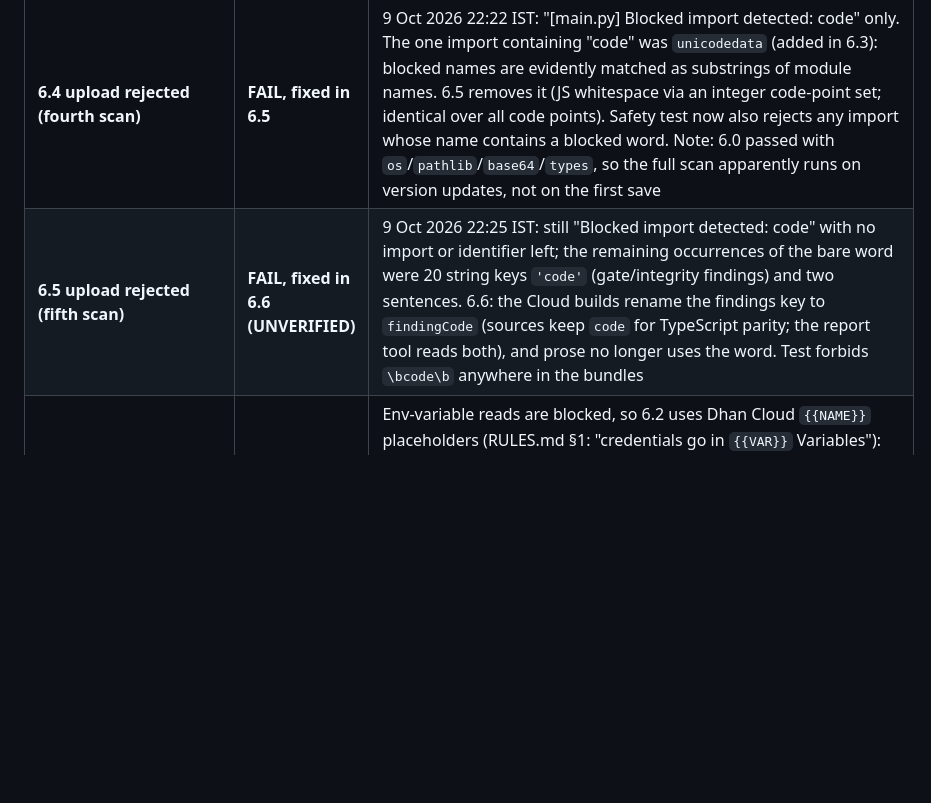
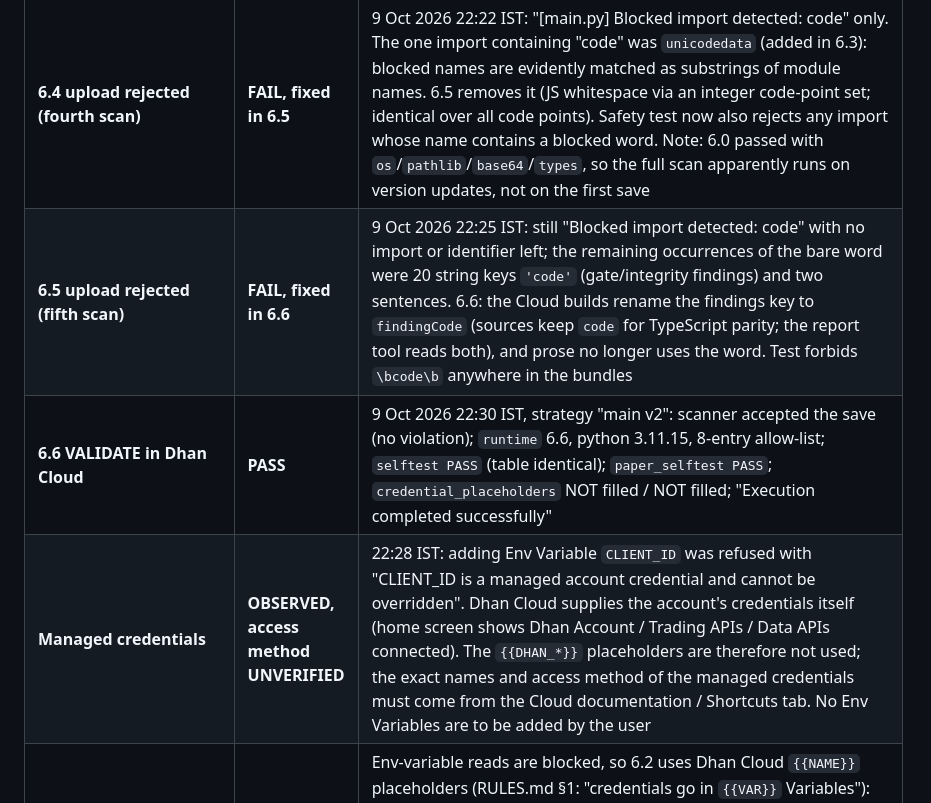
Before and after one commit to satyajit8080/Dhan, a Markdown page: docs/PHASE6_CLOUD_DEPLOYMENT.md, the part around the change. Rendered like a GitHub page; blank space fills up the shorter version.

Commit message:
Phase 6: record 6.6 VALIDATE PASS in Dhan Cloud and the managed-credential finding
Co-Authored-By: Claude Opus 5.5 <noreply@anthropic.com>
Claude-Session: https://claude.ai/code/session_01ATNszfNUsHTmDtrupJ7FpG

```diff
--- a/docs/PHASE6_CLOUD_DEPLOYMENT.md
+++ b/docs/PHASE6_CLOUD_DEPLOYMENT.md
@@ -16,7 +16,9 @@ Statuses used: PASS / FAIL / UNVERIFIED / BLOCKED.
 | **6.2 upload rejected (second scan)** | **FAIL, fixed in 6.3** | 9 Oct 2026 22:17 IST: blocked import `code` (again), patterns `chr(` and `bytearray(`. 6.3: JS-trim whitespace via `str.isspace()` + `unicodedata` (identical set over all 1,114,112 code points, checked); ASCII trim via a range predicate; token decoder uses a list; the single build's `import types` (suspected source of "import code": `types` exposes code objects) replaced by a plain class. UNVERIFIED until the next scan |
 | **6.3 upload rejected (third scan)** | **FAIL, fixed in 6.4** | 9 Oct 2026 22:19 IST: only "Blocked import detected: code" left, although nothing imports `code` and `types` was gone. The scanner evidently treats the identifier `code` as the module: 6.4 renames every such identifier (error attributes `error_code`, local `ecode`, log field `errorCode`; urllib `e.status` instead of `e.code`). Test `Safety.test_no_identifier_named_like_a_blocked_module` forbids names `code/os/subprocess/socket/pathlib/base64/platform/types/importlib` in the bundles |
 | **6.4 upload rejected (fourth scan)** | **FAIL, fixed in 6.5** | 9 Oct 2026 22:22 IST: "[main.py] Blocked import detected: code" only. The one import containing "code" was `unicodedata` (added in 6.3): blocked names are evidently matched as substrings of module names. 6.5 removes it (JS whitespace via an integer code-point set; identical over all code points). Safety test now also rejects any import whose name contains a blocked word. Note: 6.0 passed with `os`/`pathlib`/`base64`/`types`, so the full scan apparently runs on version updates, not on the first save |
-| **6.5 upload rejected (fifth scan)** | **FAIL, fixed in 6.6 (UNVERIFIED)** | 9 Oct 2026 22:25 IST: still "Blocked import detected: code" with no import or identifier left; the remaining occurrences of the bare word were 20 string keys `'code'` (gate/integrity findings) and two sentences. 6.6: the Cloud builds rename the findings key to `findingCode` (sources keep `code` for TypeScript parity; the report tool reads both), and prose no longer uses the word. Test forbids `\bcode\b` anywhere in the bundles |
+| **6.5 upload rejected (fifth scan)** | **FAIL, fixed in 6.6** | 9 Oct 2026 22:25 IST: still "Blocked import detected: code" with no import or identifier left; the remaining occurrences of the bare word were 20 string keys `'code'` (gate/integrity findings) and two sentences. 6.6: the Cloud builds rename the findings key to `findingCode` (sources keep `code` for TypeScript parity; the report tool reads both), and prose no longer uses the word. Test forbids `\bcode\b` anywhere in the bundles |
+| **6.6 VALIDATE in Dhan Cloud** | **PASS** | 9 Oct 2026 22:30 IST, strategy "main v2": scanner accepted the save (no violation); `runtime` 6.6, python 3.11.15, 8-entry allow-list; `selftest PASS` (table identical); `paper_selftest PASS`; `credential_placeholders` NOT filled / NOT filled; "Execution completed successfully" |
+| **Managed credentials** | **OBSERVED, access method UNVERIFIED** | 22:28 IST: adding Env Variable `CLIENT_ID` was refused with "CLIENT_ID is a managed account credential and cannot be overridden". Dhan Cloud supplies the account's credentials itself (home screen shows Dhan Account / Trading APIs / Data APIs connected). The `{{DHAN_*}}` placeholders are therefore not used; the exact names and access method of the managed credentials must come from the Cloud documentation / Shortcuts tab. No Env Variables are to be added by the user |
 | **Credentials mechanism** | **CHANGED, UNVERIFIED** | Env-variable reads are blocked, so 6.2 uses Dhan Cloud `{{NAME}}` placeholders (RULES.md §1: "credentials go in `{{VAR}}` Variables"): `CLIENT_ID = "{{DHAN_CLIENT_ID}}"`, `ACCESS_TOKEN = "{{DHAN_ACCESS_TOKEN}}"`. VALIDATE logs `credential_placeholders` as `filled` / `NOT filled` (never values). If they stay `NOT filled` with the Env Variables set, the substitution syntax differs: check the editor's Shortcuts tab / Documentation |
 | Scanner uploaded / executed **in Dhan Cloud** | **V1 PASS; V3 pending** | See the rows below |
 | Upload files built and tested | PASS (local) | `cloud/dist/` built by `cloud/build_bundle.py`. 20 tests in `engine/tests/test_cloud_package.py` and `test_observation.py`; full results in §7 |
```
